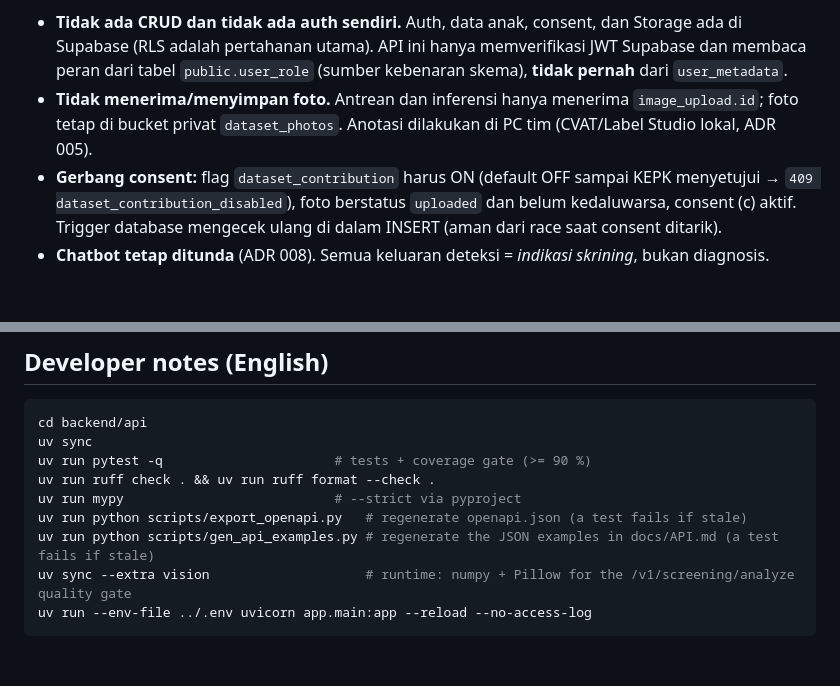
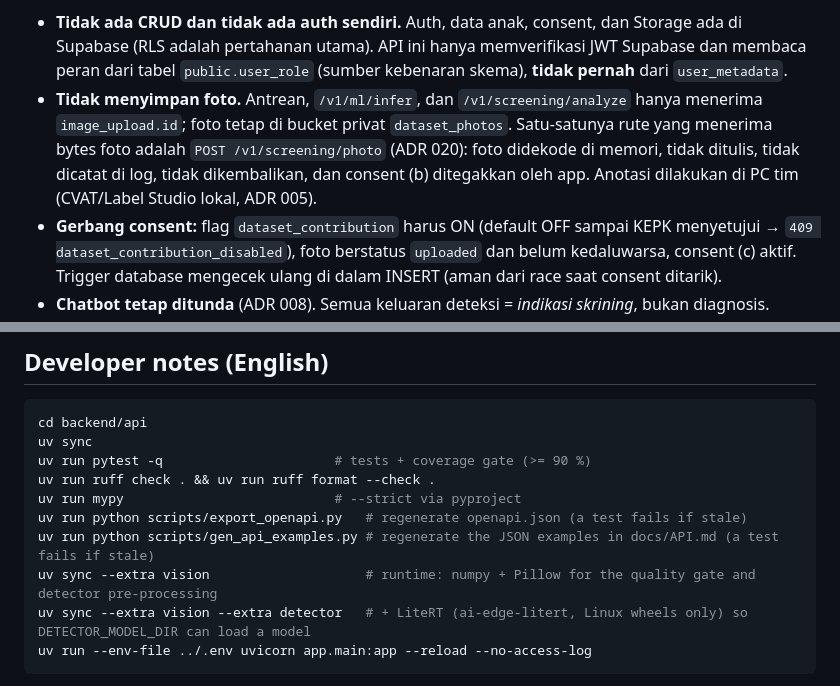
Before and after one commit to Ryhn-F/dentisin-api, a Markdown page: api/README.md, 2 parts joined by grey strips. Rendered like a GitHub page; blank space fills up the shorter version.

````diff
--- a/api/README.md
+++ b/api/README.md
@@ -20,7 +21,7 @@ Layanan FastAPI ini **hanya untuk ML dan integrasi AI** (ADR 005, ADR 009):
 
 **Yang tidak dilakukan, dan alasannya:**
 - **Tidak ada CRUD dan tidak ada auth sendiri.** Auth, data anak, consent, dan Storage ada di Supabase (RLS adalah pertahanan utama). API ini hanya memverifikasi JWT Supabase dan membaca peran dari tabel `public.user_role` (sumber kebenaran skema), **tidak pernah** dari `user_metadata`.
-- **Tidak menerima/menyimpan foto.** Antrean dan inferensi hanya menerima `image_upload.id`; foto tetap di bucket privat `dataset_photos`. Anotasi dilakukan di PC tim (CVAT/Label Studio lokal, ADR 005).
+- **Tidak menyimpan foto.** Antrean, `/v1/ml/infer`, dan `/v1/screening/analyze` hanya menerima `image_upload.id`; foto tetap di bucket privat `dataset_photos`. Satu-satunya rute yang menerima bytes foto adalah `POST /v1/screening/photo` (ADR 020): foto didekode di memori, tidak ditulis, tidak dicatat di log, tidak dikembalikan, dan consent (b) ditegakkan oleh app. Anotasi dilakukan di PC tim (CVAT/Label Studio lokal, ADR 005).
 - **Gerbang consent:** flag `dataset_contribution` harus ON (default OFF sampai KEPK menyetujui → `409 dataset_contribution_disabled`), foto berstatus `uploaded` dan belum kedaluwarsa, consent (c) aktif. Trigger database mengecek ulang di dalam INSERT (aman dari race saat consent ditarik).
 - **Chatbot tetap ditunda** (ADR 008). Semua keluaran deteksi = *indikasi skrining*, bukan diagnosis.
 - Tidak ada peran `reviewer` di skema Supabase; drg reviewer memakai akun `admin` (lihat `app/deps.py`).
@@ -36,7 +37,8 @@ uv run ruff check . && uv run ruff format --check .
 uv run mypy                           # --strict via pyproject
 uv run python scripts/export_openapi.py   # regenerate openapi.json (a test fails if stale)
 uv run python scripts/gen_api_examples.py # regenerate the JSON examples in docs/API.md (a test fails if stale)
-uv sync --extra vision                    # runtime: numpy + Pillow for the /v1/screening/analyze quality gate
+uv sync --extra vision                    # runtime: numpy + Pillow for the quality gate and detector pre-processing
+uv sync --extra vision --extra detector   # + LiteRT (ai-edge-litert, Linux wheels only) so DETECTOR_MODEL_DIR can load a model
 uv run --env-file ../.env uvicorn app.main:app --reload --no-access-log
 ```
 
````
Also changed, not shown: other parts of api/README.md (+7 -6 lines), README.md (added, +107 -0 lines), ml/detection/README.md (+4 -3 lines).
